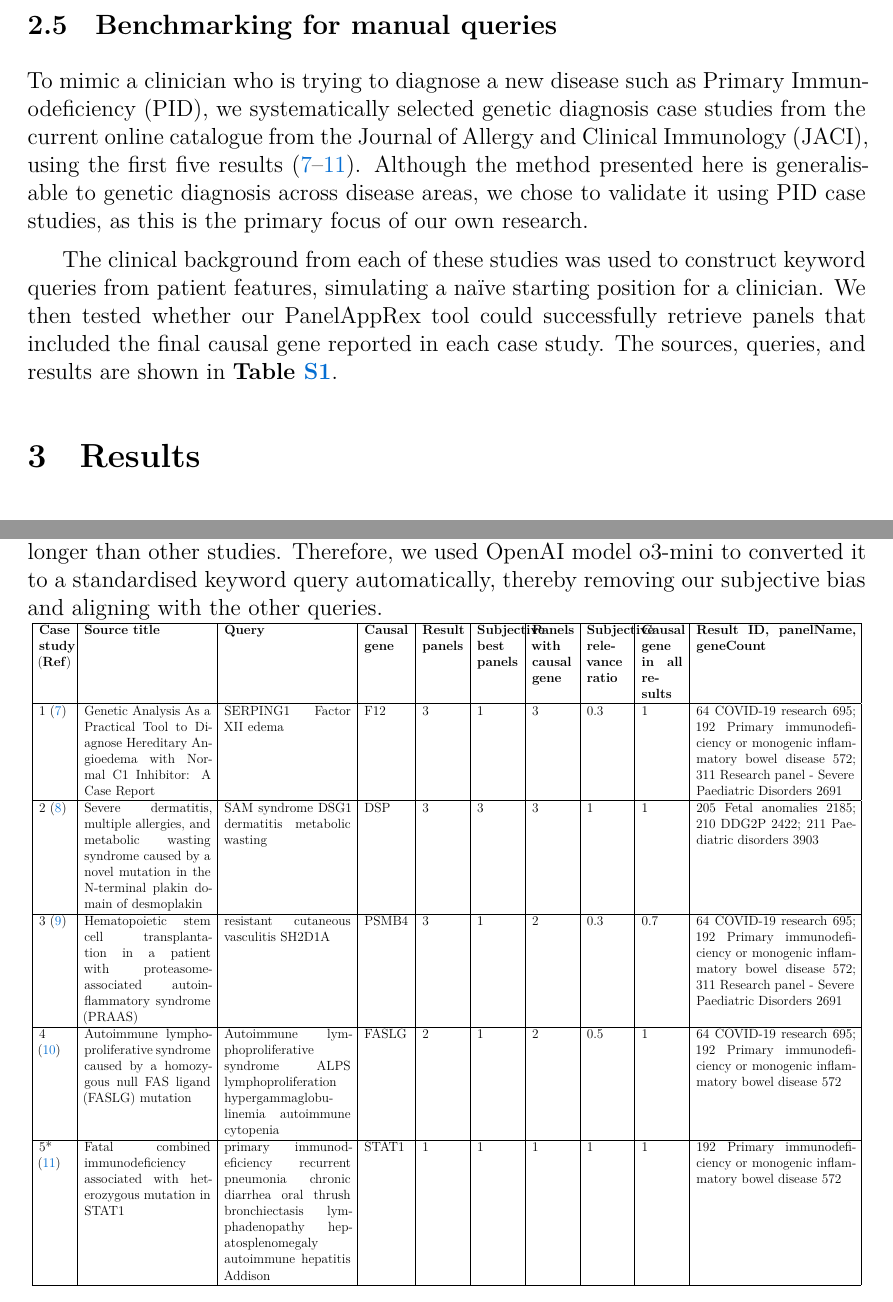
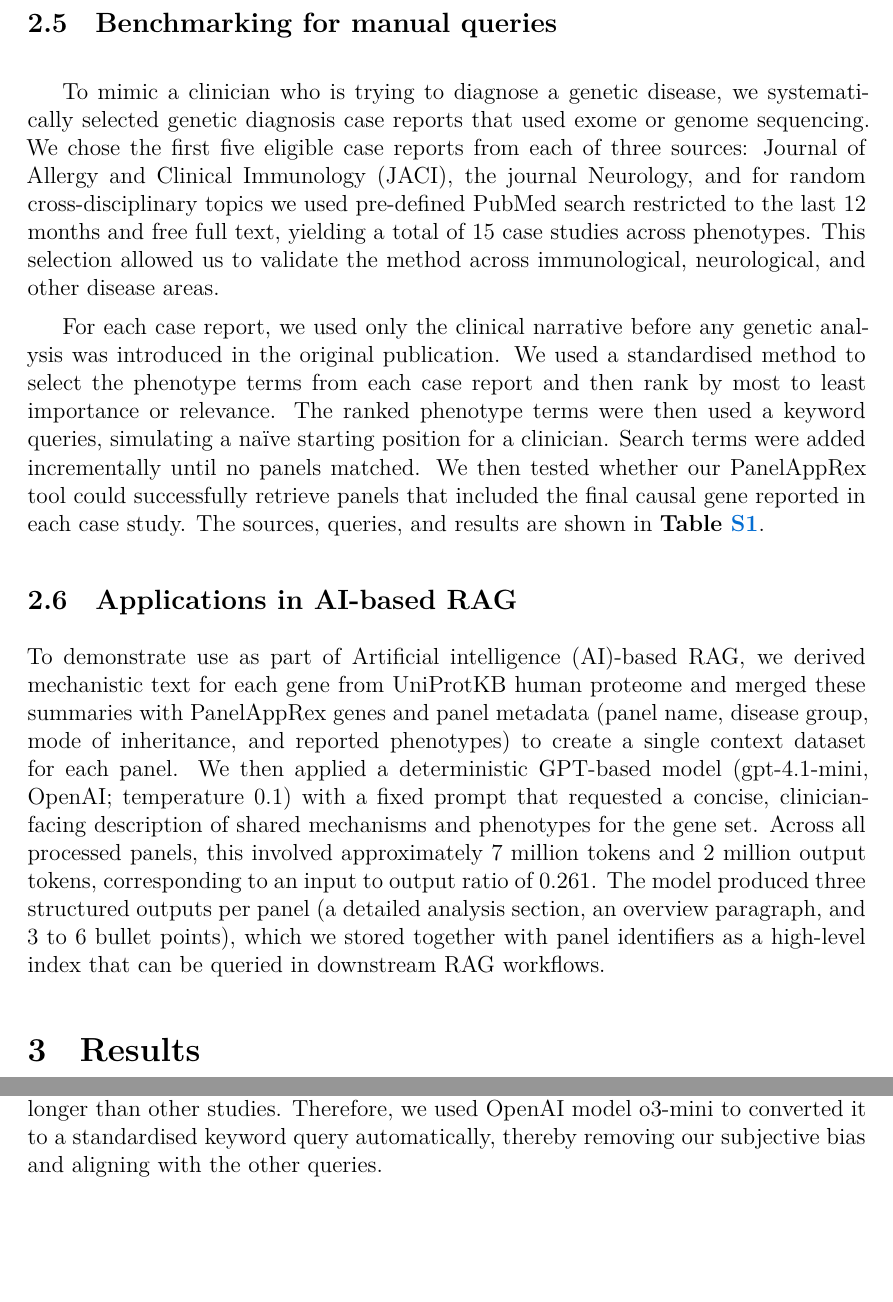
Before and after one commit to DylanLawless/PanelAppRex, a LaTeX paper (latex/panelapprex2025lawless_appnote.tex): two parts of pages 6 and 15 of 18, joined at a grey line, cut so that both start at the same text, the shorter picture padded with empty space. Compiled offline with XeLaTeX.

Commit message:
rag ai complete

```diff
--- a/latex/panelapprex2025lawless_appnote.tex
+++ b/latex/panelapprex2025lawless_appnote.tex
@@ -168,16 +169,23 @@ This validation step was applied to the full integrated PanelAppRex dataset.
 
 \subsection{Benchmarking for manual queries}
 \noindent
-To mimic a clinician who is trying to diagnose a new disease such as \ac{pid}, we systematically selected genetic diagnosis case studies from the current online catalogue from the \ac{jaci}, using the first five results  \cite{arruda_genetic_2015,
-mcaleer_severe_2015,
-verhoeven_hematopoietic_2022,
-magerus-chatinet_autoimmune_2013,
-sharfe_fatal_2014}.
-Although the method presented here is generalisable to genetic diagnosis across disease areas, we chose to validate it using \ac{pid} case studies, as this is the primary focus of our own research.
+%To mimic a clinician who is trying to diagnose a new disease such as \ac{pid}, we systematically selected genetic diagnosis case studies from the current online catalogue from the \ac{jaci}, using the first five results  \cite{arruda_genetic_2015,  mcaleer_severe_2015, verhoeven_hematopoietic_2022, magerus-chatinet_autoimmune_2013, sharfe_fatal_2014}.  Although the method presented here is generalisable to genetic diagnosis across disease areas, we chose to validate it using \ac{pid} case studies, as this is the primary focus of our own research.
+%
+% The clinical background from each of these studies was used to construct keyword queries from patient features, simulating a naïve starting position for a clinician. We then tested whether our PanelAppRex tool could successfully retrieve panels that included the final causal gene reported in each case study.  The sources, queries, and results are shown in \textbf{Table \ref{tab:benchmark}}.
 
-The clinical background from each of these studies was used to construct keyword queries from patient features, simulating a naïve starting position for a clinician.
-We then tested whether our PanelAppRex tool could successfully retrieve panels that included the final causal gene reported in each case study.
-The sources, queries, and results are shown in \textbf{Table \ref{tab:benchmark}}.
+To mimic a clinician who is trying to diagnose a genetic disease, we systematically selected genetic diagnosis case reports that used exome or genome sequencing. We chose the first five eligible case reports from each of three sources: \ac{jaci}, the journal Neurology, and for random cross-disciplinary topics we used pre-defined PubMed search restricted to the last 12 months and free full text, yielding a total of 15 case studies across phenotypes.  This selection allowed us to validate the method across immunological, neurological, and other disease areas.
+
+For each case report, we used only the clinical narrative before any genetic analysis was introduced in the original publication. We used a standardised method to select the phenotype terms from each case report and then rank by most to least importance or relevance. The ranked phenotype terms were then used a keyword queries, simulating a naïve starting position for a clinician. Search terms were added incrementally until no panels matched. We then tested whether our PanelAppRex tool could successfully retrieve panels that included the final causal gene reported in each case study. The sources, queries, and results are shown in \textbf{Table \ref{tab:benchmark}}.
+
+
+\subsection{Applications in AI-based RAG}
+\noindent
+To demonstrate use as part of \ac{ai}-based \ac{rag}, we derived mechanistic text for each gene from UniProtKB human proteome  and merged these summaries with PanelAppRex genes and panel metadata (panel name, disease group, mode of inheritance, and reported phenotypes) to create a single context dataset for each panel.
+We then applied a deterministic GPT-based model (gpt-4.1-mini, OpenAI; temperature 0.1) with a fixed prompt that requested a concise, clinician-facing description of shared mechanisms and phenotypes for the gene set. Across all processed panels, this involved approximately 7 million tokens and 2 million output tokens, corresponding to an input to output ratio of 0.261. The model produced three structured outputs per panel (a detailed analysis section, an overview paragraph, and 3 to 6 bullet points), which we stored together with panel identifiers as a high-level index that can be queried in downstream \ac{rag} workflows.
+% batch 1 = (104,266/4,369,000) = 0.239
+% batch 2 = (77,565/2,586,000) = 0.299
+% total run = (1,818,316/6,955,000) = 0.261
+
 
 \section{Results}
 \noindent
@@ -336,34 +355,34 @@ The study was conducted in accordance with the Declaration of Helsinki.
 *Case study 5 had five individual cases and patient information was significantly longer than other studies. Therefore, we used OpenAI model o3-mini to converted it to a standardised keyword query automatically, thereby removing our subjective bias and aligning with the other queries.
 }
 \label{tab:benchmark}
-\centering
-\resizebox{\textwidth}{!}{
-\begin{tabular}{|
-    p{1cm}|
-    p{4cm}|
-    p{4cm}|
-    p{1.4cm}|
-    p{1.3cm}|
-    p{1.3cm}|
-    p{1.3cm}|
-    p{1.3cm}|
-    p{1.3cm}|
-    p{5cm}|}
-\hline
-\textbf{Case study}	(\textbf{Ref})	 & 	\textbf{Source title}	 & 	\textbf{Query}	 & 	\textbf{Causal gene}	 & 	\textbf{Result panels}	 & 	\textbf{Subjective best panels}	 & 	\textbf{Panels with causal gene}	 & 	\textbf{Subjective relevance ratio}	 & 	\textbf{Causal gene in all results}	 & 	\textbf{Result ID, panelName, geneCount} \\
-\hline
-1	\cite{arruda_genetic_2015}	 & 	Genetic Analysis As a Practical Tool to Diagnose Hereditary Angioedema with Normal C1 Inhibitor: A Case Report	 & 	SERPING1 Factor XII edema	 & 	F12	 & 	3	 & 	1	 & 	3	 & 	0.3	 & 	1	 & 	64 COVID-19 research 695; 192 Primary immunodeficiency or monogenic inflammatory bowel disease 572; 311 Research panel - Severe Paediatric Disorders 2691 \\
-\hline
-2	\cite{mcaleer_severe_2015}	 & 	Severe dermatitis, multiple allergies, and metabolic wasting syndrome caused by a novel mutation in the N-terminal plakin domain of desmoplakin	 & 	SAM syndrome DSG1 dermatitis metabolic wasting	 & 	DSP	 & 	3	 & 	3	 & 	3	 & 	1	 & 	1	 & 	205 Fetal anomalies 2185; 210 DDG2P 2422; 211 Paediatric disorders 3903 \\
-\hline
-3	\cite{verhoeven_hematopoietic_2022}	 & 	Hematopoietic stem cell transplantation in a patient with proteasome-associated autoinflammatory syndrome (PRAAS)	 & 	resistant cutaneous vasculitis SH2D1A	 & 	PSMB4	 & 	3	 & 	1	 & 	2	 & 	0.3	 & 	0.7	 & 	64 COVID-19 research 695; 192 Primary immunodeficiency or monogenic inflammatory bowel disease 572; 311 Research panel - Severe Paediatric Disorders 2691 \\
-\hline
-4	\cite{magerus-chatinet_autoimmune_2013}	 & 	Autoimmune lymphoproliferative syndrome caused by a homozygous null FAS ligand (FASLG) mutation	 & 	Autoimmune lymphoproliferative syndrome ALPS lymphoproliferation hypergammaglobulinemia autoimmune cytopenia	 & 	FASLG	 & 	2	 & 	1	 & 	2	 & 	0.5	 & 	1	 & 	64 COVID-19 research 695; 192 Primary immunodeficiency or monogenic inflammatory bowel disease 572 \\
-\hline
-5*	\cite{sharfe_fatal_2014}	 & 	Fatal combined immunodeficiency associated with heterozygous mutation in STAT1	 & 	primary immunodeficiency recurrent pneumonia chronic diarrhea oral thrush bronchiectasis lymphadenopathy hepatosplenomegaly autoimmune hepatitis Addison	 & 	STAT1	 & 	1	 & 	1	 & 	1	 & 	1	 & 	1	 & 	192 Primary immunodeficiency or monogenic inflammatory bowel disease 572 \\
-\hline
-\end{tabular}
-}
+%\centering
+%\resizebox{\textwidth}{!}{
+%\begin{tabular}{|
+%    p{1cm}|
+%    p{4cm}|
+%    p{4cm}|
+%    p{1.4cm}|
+%    p{1.3cm}|
+%    p{1.3cm}|
+%    p{1.3cm}|
+%    p{1.3cm}|
+%    p{1.3cm}|
+%    p{5cm}|}
+%\hline
+%\textbf{Case study}	(\textbf{Ref})	 & 	\textbf{Source title}	 & 	\textbf{Query}	 & 	\textbf{Causal gene}	 & 	\textbf{Result panels}	 & 	\textbf{Subjective best panels}	 & 	\textbf{Panels with causal gene}	 & 	\textbf{Subjective relevance ratio}	 & 	\textbf{Causal gene in all results}	 & 	\textbf{Result ID, panelName, geneCount} \\
+%\hline
+%1	\cite{arruda_genetic_2015}	 & 	Genetic Analysis As a Practical Tool to Diagnose Hereditary Angioedema with Normal C1 Inhibitor: A Case Report	 & 	SERPING1 Factor XII edema	 & 	F12	 & 	3	 & 	1	 & 	3	 & 	0.3	 & 	1	 & 	64 COVID-19 research 695; 192 Primary immunodeficiency or monogenic inflammatory bowel disease 572; 311 Research panel - Severe Paediatric Disorders 2691 \\
+%\hline
+%2	\cite{mcaleer_severe_2015}	 & 	Severe dermatitis, multiple allergies, and metabolic wasting syndrome caused by a novel mutation in the N-terminal plakin domain of desmoplakin	 & 	SAM syndrome DSG1 dermatitis metabolic wasting	 & 	DSP	 & 	3	 & 	3	 & 	3	 & 	1	 & 	1	 & 	205 Fetal anomalies 2185; 210 DDG2P 2422; 211 Paediatric disorders 3903 \\
+%\hline
+%3	\cite{verhoeven_hematopoietic_2022}	 & 	Hematopoietic stem cell transplantation in a patient with proteasome-associated autoinflammatory syndrome (PRAAS)	 & 	resistant cutaneous vasculitis SH2D1A	 & 	PSMB4	 & 	3	 & 	1	 & 	2	 & 	0.3	 & 	0.7	 & 	64 COVID-19 research 695; 192 Primary immunodeficiency or monogenic inflammatory bowel disease 572; 311 Research panel - Severe Paediatric Disorders 2691 \\
+%\hline
+%4	\cite{magerus-chatinet_autoimmune_2013}	 & 	Autoimmune lymphoproliferative syndrome caused by a homozygous null FAS ligand (FASLG) mutation	 & 	Autoimmune lymphoproliferative syndrome ALPS lymphoproliferation hypergammaglobulinemia autoimmune cytopenia	 & 	FASLG	 & 	2	 & 	1	 & 	2	 & 	0.5	 & 	1	 & 	64 COVID-19 research 695; 192 Primary immunodeficiency or monogenic inflammatory bowel disease 572 \\
+%\hline
+%5*	\cite{sharfe_fatal_2014}	 & 	Fatal combined immunodeficiency associated with heterozygous mutation in STAT1	 & 	primary immunodeficiency recurrent pneumonia chronic diarrhea oral thrush bronchiectasis lymphadenopathy hepatosplenomegaly autoimmune hepatitis Addison	 & 	STAT1	 & 	1	 & 	1	 & 	1	 & 	1	 & 	1	 & 	192 Primary immunodeficiency or monogenic inflammatory bowel disease 572 \\
+%\hline
+%\end{tabular}
+%}
 \end{table}
 
 
```
Also changed, not shown: data/kb_to_rag_summary.tsv (added, +2 -0 lines), latex/panelapprex2025lawless_appnote.pdf, latex/panelapprex2025lawless_appnote.tex (48 more changed lines), 6 other files.
